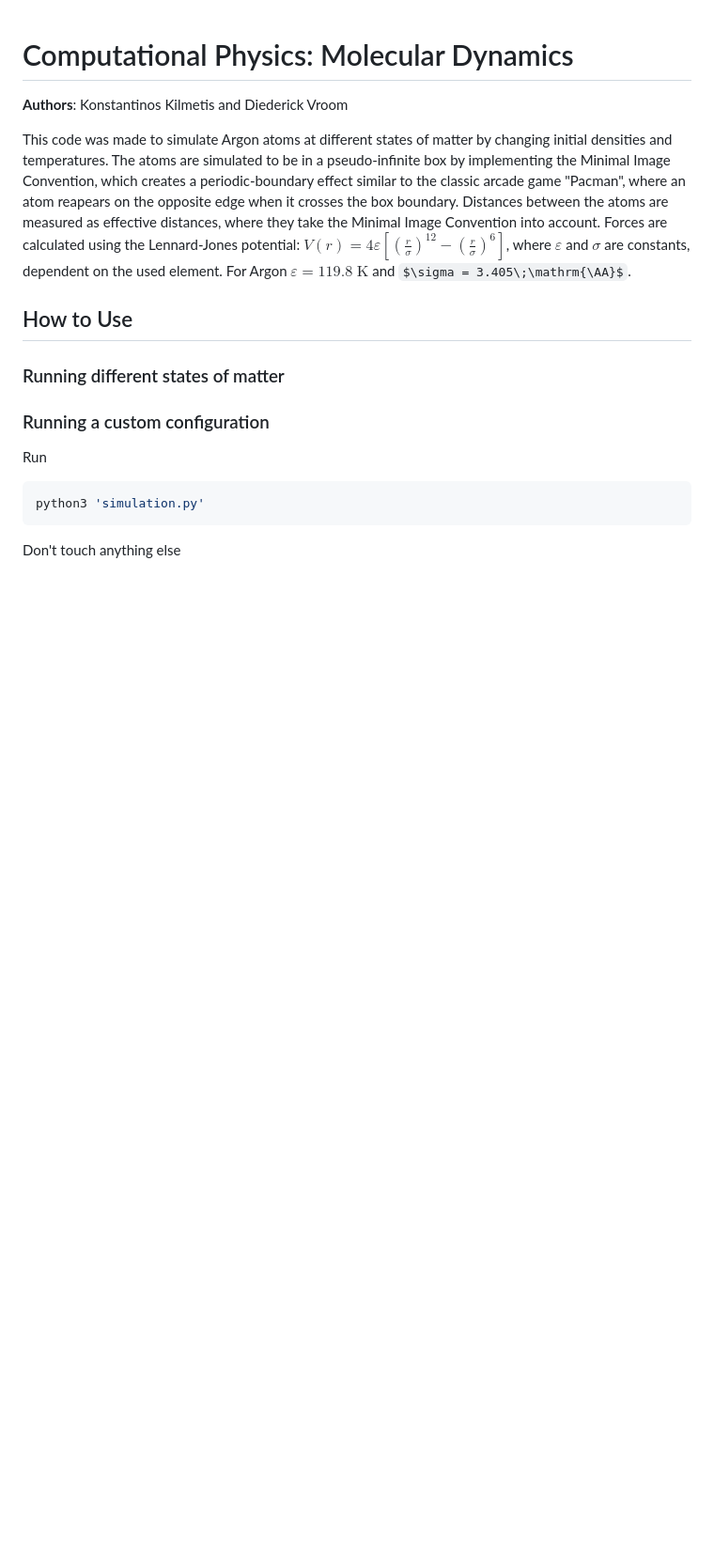
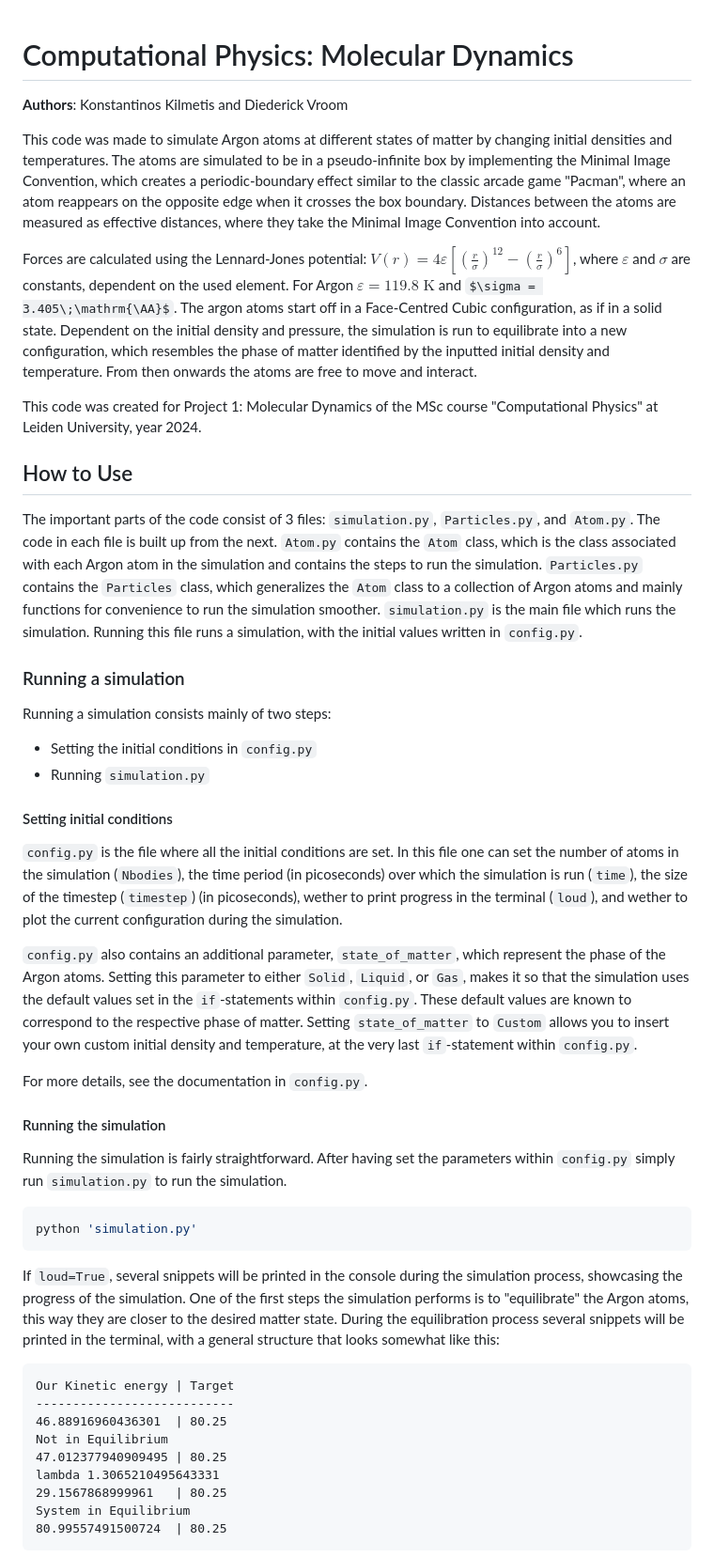
Before and after one commit to KKilmetis8/CompPhysG8, a Markdown page: 1MolDyn/README.md, the part around one of its changes. Shown at 94% size. Drawn GitHub-style; some formulas as TeX source; blank space fills up the shorter version.

Commit message:
README done

````diff
--- a/1MolDyn/README.md
+++ b/1MolDyn/README.md
@@ -2,19 +2,50 @@
 
 **Authors**: Konstantinos Kilmetis and Diederick Vroom
 
-This code was made to simulate Argon atoms at different states of matter by changing initial densities and temperatures. The atoms are simulated to be in a pseudo-infinite box by implementing the Minimal Image Convention, which creates a periodic-boundary effect similar to the classic arcade game "Pacman", where an atom reapears on the opposite edge when it crosses the box boundary. Distances between the atoms are measured as effective distances, where they take the Minimal Image Convention into account.
-Forces are calculated using the Lennard-Jones potential: $V(r)=4\varepsilon\left[\left(\frac{r}{\sigma}\right)^{12} - \left(\frac{r}{\sigma}\right)^{6} \right]$, where $\varepsilon$ and $\sigma$ are constants, dependent on the used element. For Argon $\varepsilon = 119.8\;\mathrm{K}$ and $\sigma = 3.405\;\mathrm{\AA}$.
+This code was made to simulate Argon atoms at different states of matter by changing initial densities and temperatures. The atoms are simulated to be in a pseudo-infinite box by implementing the Minimal Image Convention, which creates a periodic-boundary effect similar to the classic arcade game "Pacman", where an atom reappears on the opposite edge when it crosses the box boundary. Distances between the atoms are measured as effective distances, where they take the Minimal Image Convention into account.
+
+Forces are calculated using the Lennard-Jones potential: $V(r)=4\varepsilon\left[\left(\frac{r}{\sigma}\right)^{12} - \left(\frac{r}{\sigma}\right)^{6} \right]$, where $\varepsilon$ and $\sigma$ are constants, dependent on the used element. For Argon $\varepsilon = 119.8\;\mathrm{K}$ and $\sigma = 3.405\;\mathrm{\AA}$. The argon atoms start off in a Face-Centred Cubic configuration, as if in a solid state. Dependent on the initial density and pressure, the simulation is run to equilibrate into a new configuration, which resembles the phase of matter identified by the inputted initial density and temperature. From then onwards the atoms are free to move and interact.
+
+This code was created for Project 1: Molecular Dynamics of the MSc course "Computational Physics" at Leiden University, year 2024.
 
 ## How to Use
 
-### Running different states of matter
+The important parts of the code consist of 3 files: `simulation.py`, `Particles.py`, and `Atom.py`. The code in each file is built up from the next. `Atom.py` contains the `Atom` class, which is the class associated with each Argon atom in the simulation and contains the steps to run the simulation. `Particles.py` contains the `Particles` class, which generalizes the `Atom` class to a collection of Argon atoms and mainly functions for convenience to run the simulation smoother. `simulation.py` is the main file which runs the simulation. Running this file runs a simulation, with the initial values written in `config.py`.
 
-### Running a custom configuration
+### Running a simulation
 
-Run
+Running a simulation consists mainly of two steps:
+
+* Setting the initial conditions in `config.py`
+* Running `simulation.py`
+
+#### Setting initial conditions
+
+`config.py` is the file where all the initial conditions are set. In this file one can set the number of atoms in the simulation (`Nbodies`), the time period (in picoseconds) over which the simulation is run (`time`), the size of the timestep (`timestep`) (in picoseconds), wether to print progress in the terminal (`loud`), and wether to plot the current configuration during the simulation.
+
+`config.py` also contains an additional parameter, `state_of_matter`, which represent the phase of the Argon atoms. Setting this parameter to either `Solid`, `Liquid`, or `Gas`, makes it so that the simulation uses the default values set in the `if`-statements within `config.py`. These default values are known to correspond to the respective phase of matter. Setting `state_of_matter` to `Custom` allows you to insert your own custom initial density and temperature, at the very last `if`-statement within `config.py`.
+
+For more details, see the documentation in `config.py`.
+
+#### Running the simulation
+
+Running the simulation is fairly straightforward. After having set the parameters within `config.py` simply run `simulation.py` to run the simulation.
 
 ```bash
-python3 'simulation.py'
+python 'simulation.py'
 ```
 
-Don't touch anything else
+If `loud=True`, several snippets will be printed in the console during the simulation process, showcasing the progress of the simulation. One of the first steps the simulation performs is to "equilibrate" the Argon atoms, this way they are closer to the desired matter state. During the equilibration process several snippets will be printed in the terminal, with a general structure that looks somewhat like this:
+
+```
+Our Kinetic energy | Target
+---------------------------
+46.88916960436301  | 80.25
+Not in Equilibrium
+47.012377940909495 | 80.25
+lambda 1.3065210495643331
+29.1567868999961   | 80.25
+System in Equilibrium
+80.99557491500724  | 80.25
+```
+
````
Also changed, not shown: other parts of 1MolDyn/README.md (+34 -0 lines), 1MolDyn/image/README/energy_err.jpg (added), 1MolDyn/image/README/gas.jpg (added), 1MolDyn/image/README/liquid.jpg (added), 1MolDyn/image/README/solid.jpg (added), 4 other files.
